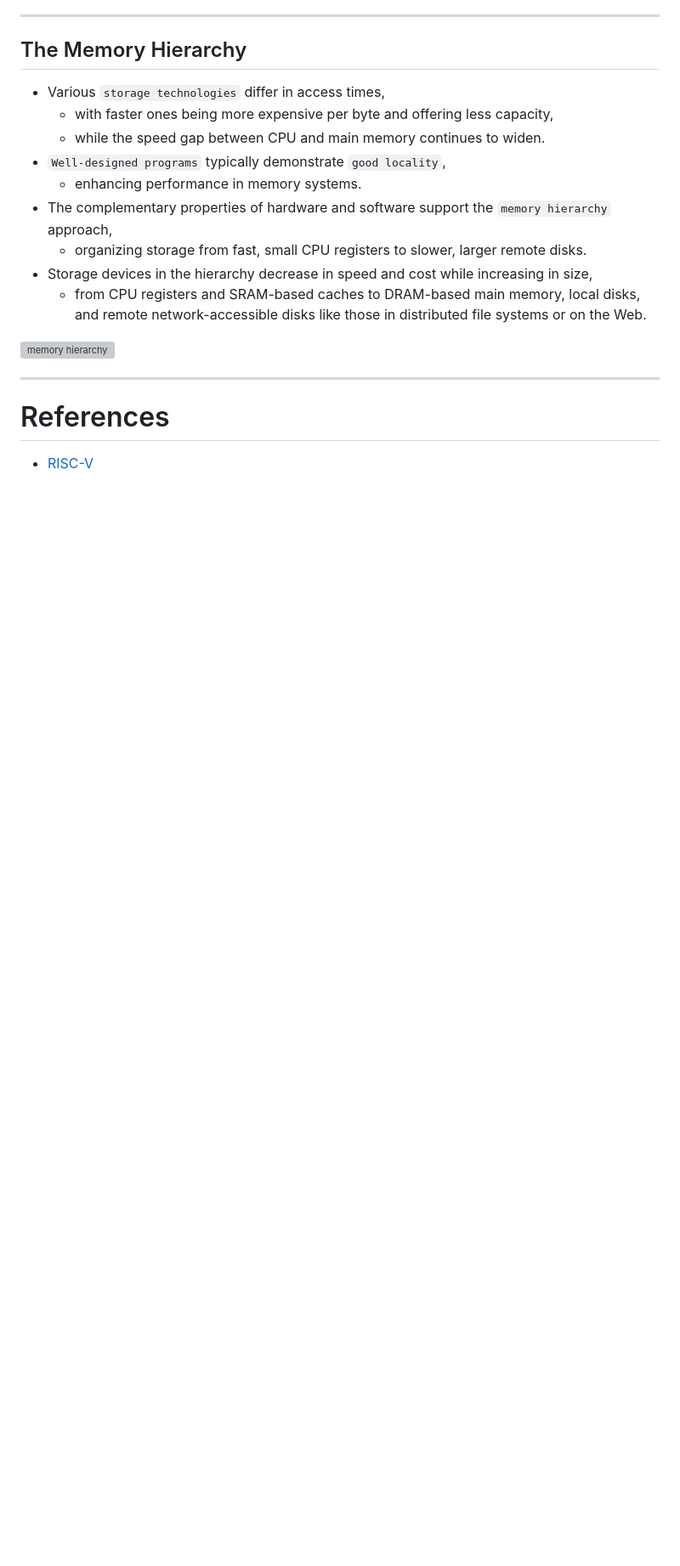
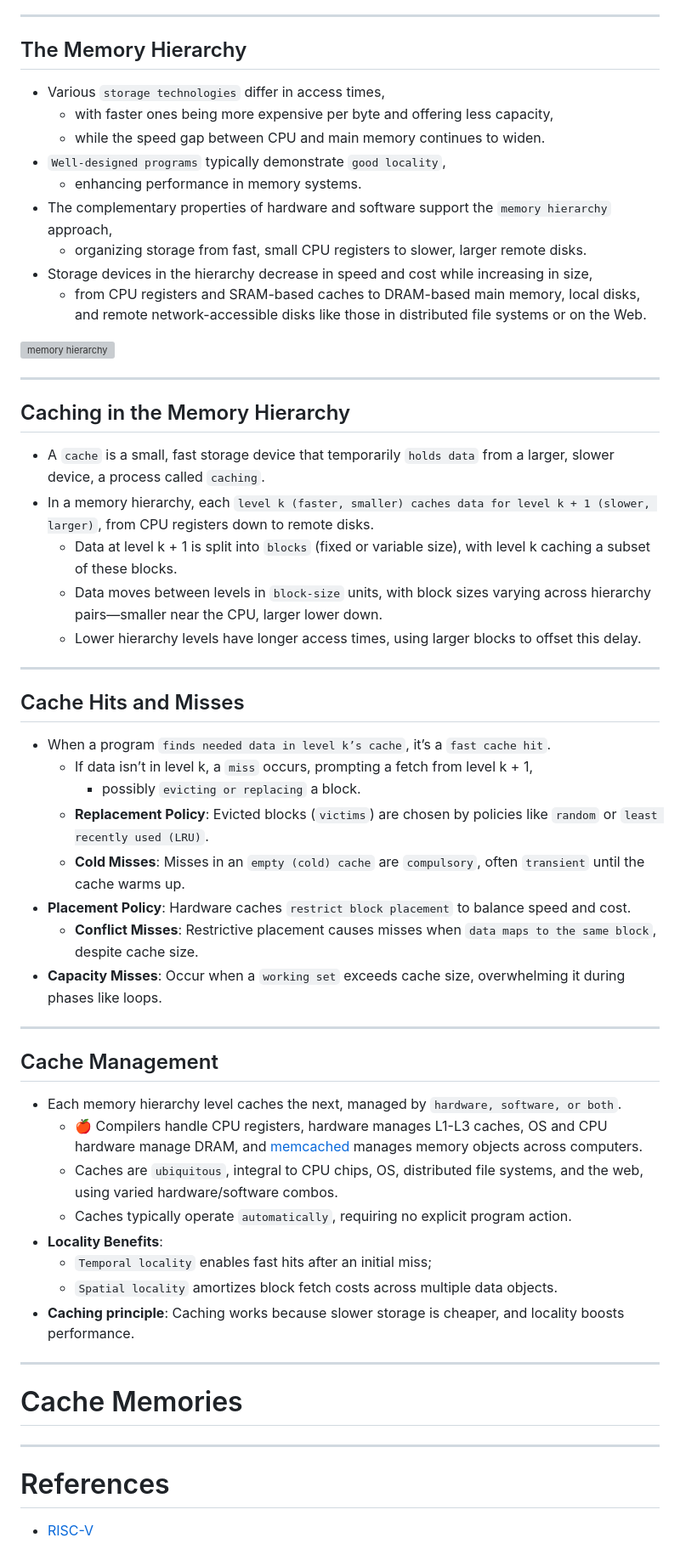
Before and after one commit to ufidon/ca, a Markdown page: mod2/mh.md, the part around the change. Shown at 85% size. Rendered like a GitHub page; blank space fills up the shorter version; grey boxes are pictures that could not be loaded.

Commit message:
cache...

```diff
--- a/mod2/mh.md
+++ b/mod2/mh.md
@@ -256,6 +256,47 @@ int sumvec(int v[N]) {
 
 ---
 
+## Caching in the Memory Hierarchy
+
+- A `cache` is a small, fast storage device that temporarily `holds data` from a larger, slower device, a process called `caching`.
+- In a memory hierarchy, each `level k (faster, smaller) caches data for level k + 1 (slower, larger)`, from CPU registers down to remote disks.
+  - Data at level k + 1 is split into `blocks` (fixed or variable size), with level k caching a subset of these blocks.
+  - Data moves between levels in `block-size` units, with block sizes varying across hierarchy pairs—smaller near the CPU, larger lower down.
+  - Lower hierarchy levels have longer access times, using larger blocks to offset this delay.
+
+---
+
+## Cache Hits and Misses
+
+- When a program `finds needed data in level k’s cache`, it’s a `fast cache hit`.
+  - If data isn’t in level k, a `miss` occurs, prompting a fetch from level k + 1,
+    - possibly `evicting or replacing` a block.
+  - **Replacement Policy**: Evicted blocks (`victims`) are chosen by policies like `random` or `least recently used (LRU)`.
+  - **Cold Misses**: Misses in an `empty (cold) cache` are `compulsory`, often `transient` until the cache warms up.
+- **Placement Policy**: Hardware caches `restrict block placement` to balance speed and cost.
+  - **Conflict Misses**: Restrictive placement causes misses when `data maps to the same block`, despite cache size.
+- **Capacity Misses**: Occur when a `working set` exceeds cache size, overwhelming it during phases like loops.
+
+---
+
+## Cache Management
+
+- Each memory hierarchy level caches the next, managed by `hardware, software, or both`.
+  - 🍎 Compilers handle CPU registers, hardware manages L1-L3 caches, OS and CPU hardware manage DRAM, and [memcached](https://memcached.org/) manages memory objects across computers.
+  - Caches are `ubiquitous`, integral to CPU chips, OS, distributed file systems, and the web, using varied hardware/software combos.
+  - Caches typically operate `automatically`, requiring no explicit program action.
+- **Locality Benefits**:
+  - `Temporal locality` enables fast hits after an initial miss;
+  - `Spatial locality` amortizes block fetch costs across multiple data objects.
+- **Caching principle**: Caching works because slower storage is cheaper, and locality boosts performance.
+
+---
+
+# Cache Memories
+
+
+---
+
 
 # References
 - [RISC-V](https://riscv.org/)
```
